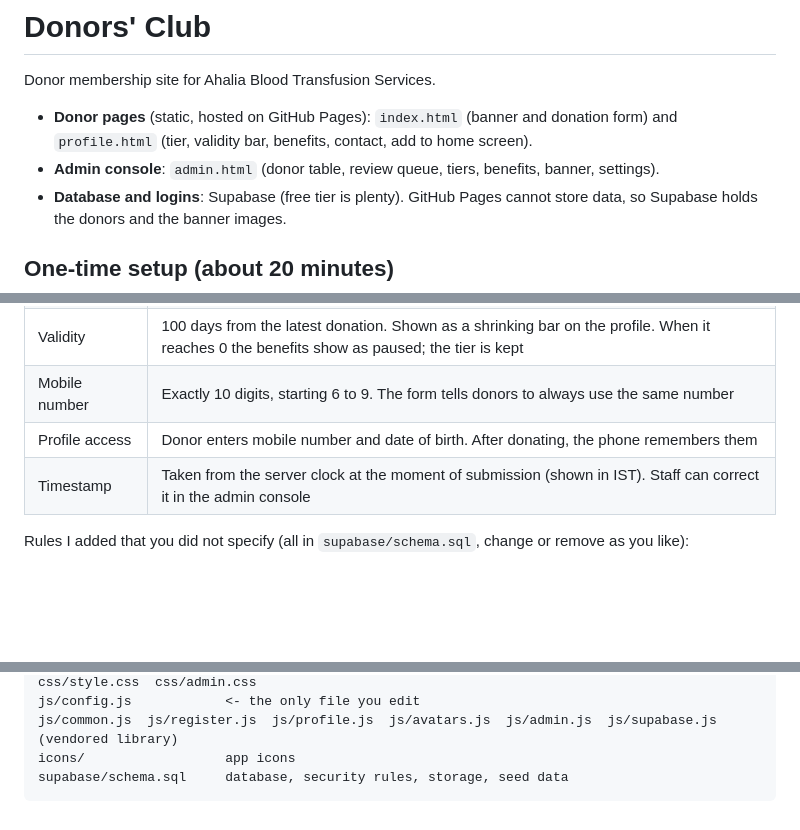
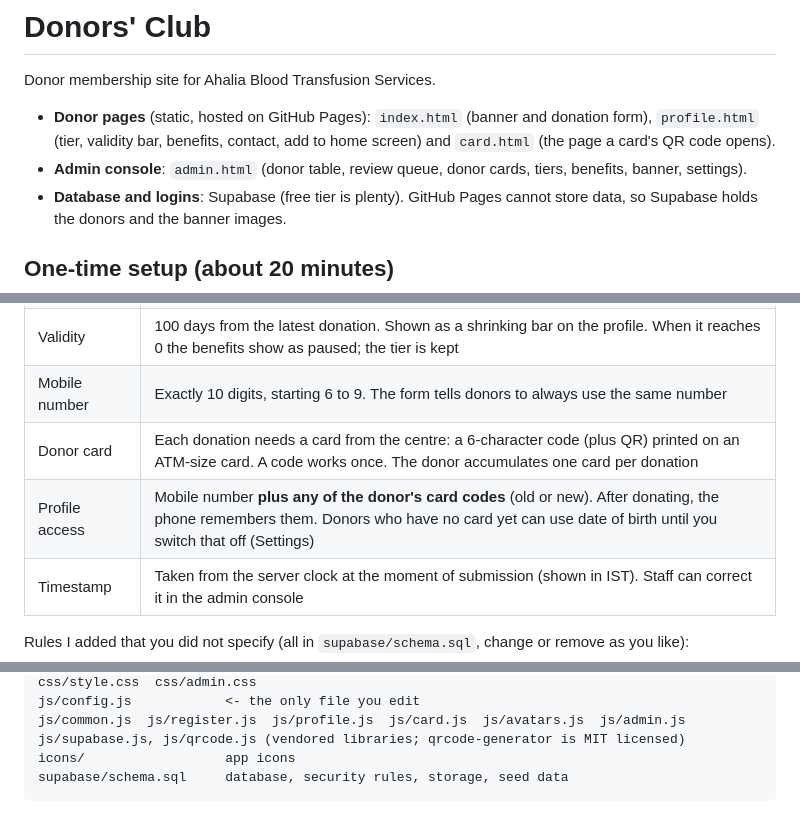
Before and after one commit to vishnukarayil/DonorsClub, a Markdown page: README.md, 3 parts joined by grey strips. Rendered like a GitHub page; blank space fills up the shorter version.

````diff
--- a/README.md
+++ b/README.md
@@ -2,8 +2,8 @@
 
 Donor membership site for Ahalia Blood Transfusion Services.
 
-- **Donor pages** (static, hosted on GitHub Pages): `index.html` (banner and donation form) and `profile.html` (tier, validity bar, benefits, contact, add to home screen).
-- **Admin console**: `admin.html` (donor table, review queue, tiers, benefits, banner, settings).
+- **Donor pages** (static, hosted on GitHub Pages): `index.html` (banner and donation form), `profile.html` (tier, validity bar, benefits, contact, add to home screen) and `card.html` (the page a card's QR code opens).
+- **Admin console**: `admin.html` (donor table, review queue, donor cards, tiers, benefits, banner, settings).
 - **Database and logins**: Supabase (free tier is plenty). GitHub Pages cannot store data, so Supabase holds the donors and the banner images.
 
 ## One-time setup (about 20 minutes)
@@ -40,7 +42,8 @@ Add the domain under **Settings > Pages > Custom domain** and set the DNS record
 | Repeat donation | Matched by the 10-digit mobile number; moves up one rung (Silver, Gold I, Gold II, ... Eternal Being) |
 | Validity | 100 days from the latest donation. Shown as a shrinking bar on the profile. When it reaches 0 the benefits show as paused; the tier is kept |
 | Mobile number | Exactly 10 digits, starting 6 to 9. The form tells donors to always use the same number |
-| Profile access | Donor enters mobile number and date of birth. After donating, the phone remembers them |
+| Donor card | Each donation needs a card from the centre: a 6-character code (plus QR) printed on an ATM-size card. A code works once. The donor accumulates one card per donation |
+| Profile access | Mobile number **plus any of the donor's card codes** (old or new). After donating, the phone remembers them. Donors who have no card yet can use date of birth until you switch that off (Settings) |
 | Timestamp | Taken from the server clock at the moment of submission (shown in IST). Staff can correct it in the admin console |
 
 Rules I added that you did not specify (all in `supabase/schema.sql`, change or remove as you like):
@@ -78,6 +101,7 @@ index.html  profile.html  admin.html  manifest.webmanifest  sw.js
 css/style.css  css/admin.css
 js/config.js            <- the only file you edit
-js/common.js  js/register.js  js/profile.js  js/avatars.js  js/admin.js  js/supabase.js (vendored library)
+js/common.js  js/register.js  js/profile.js  js/card.js  js/avatars.js  js/admin.js
+js/supabase.js, js/qrcode.js (vendored libraries; qrcode-generator is MIT licensed)
 icons/                  app icons
 supabase/schema.sql     database, security rules, storage, seed data
 ```
````
Also changed, not shown: other parts of README.md (+25 -3 lines).
